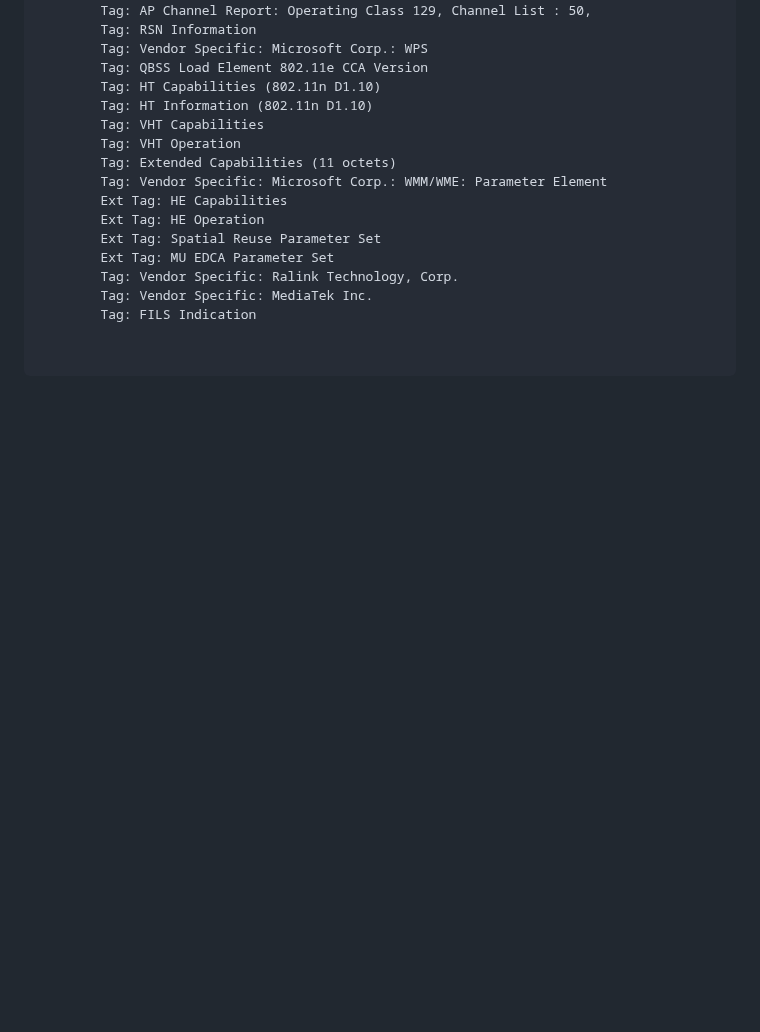
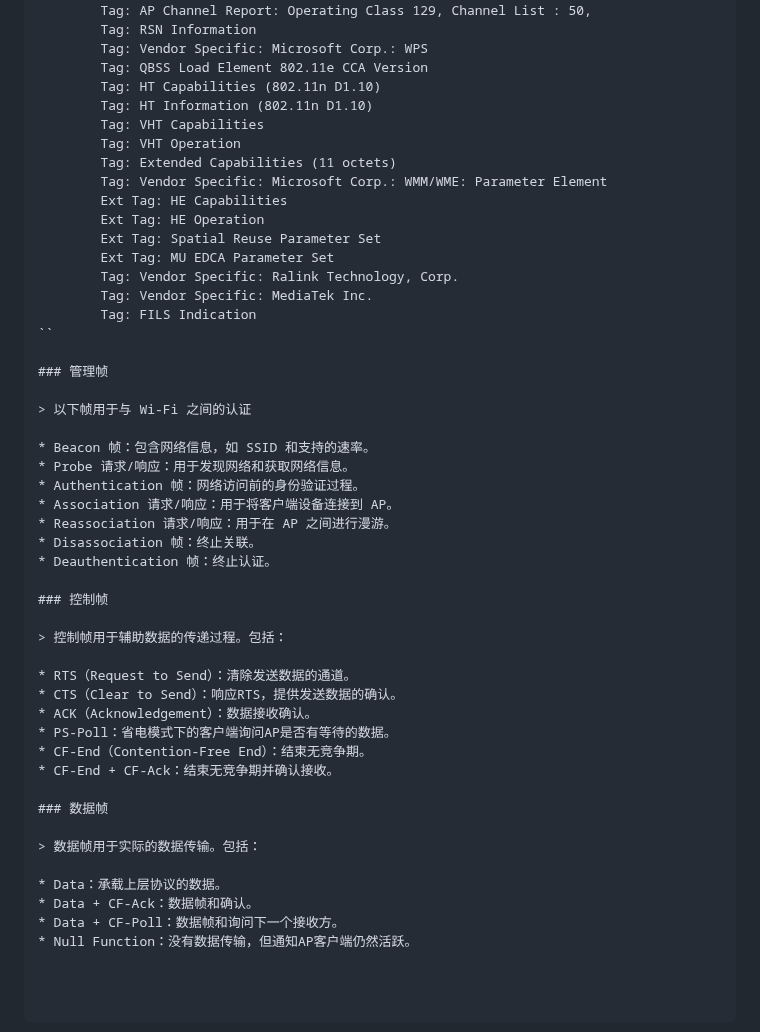
Before and after one commit to fwqaaq/coding_and_nas, a Markdown page: nas_and_network/Wi-Fi.md, the part around the change. Rendered like a GitHub page; blank space fills up the shorter version.

```diff
--- a/nas_and_network/Wi-Fi.md
+++ b/nas_and_network/Wi-Fi.md
@@ -120,3 +120,36 @@ IEEE 802.11 Wireless Management
         Tag: Vendor Specific: Ralink Technology, Corp.
         Tag: Vendor Specific: MediaTek Inc.
         Tag: FILS Indication
+``
+
+### 管理帧
+
+> 以下帧用于与 Wi-Fi 之间的认证
+
+* Beacon 帧：包含网络信息，如 SSID 和支持的速率。
+* Probe 请求/响应：用于发现网络和获取网络信息。
+* Authentication 帧：网络访问前的身份验证过程。
+* Association 请求/响应：用于将客户端设备连接到 AP。
+* Reassociation 请求/响应：用于在 AP 之间进行漫游。
+* Disassociation 帧：终止关联。
+* Deauthentication 帧：终止认证。
+
+### 控制帧
+
+> 控制帧用于辅助数据的传递过程。包括：
+
+* RTS（Request to Send）：清除发送数据的通道。
+* CTS（Clear to Send）：响应RTS，提供发送数据的确认。
+* ACK（Acknowledgement）：数据接收确认。
+* PS-Poll：省电模式下的客户端询问AP是否有等待的数据。
+* CF-End（Contention-Free End）：结束无竞争期。
+* CF-End + CF-Ack：结束无竞争期并确认接收。
+
+### 数据帧
+
+> 数据帧用于实际的数据传输。包括：
+
+* Data：承载上层协议的数据。
+* Data + CF-Ack：数据帧和确认。
+* Data + CF-Poll：数据帧和询问下一个接收方。
+* Null Function：没有数据传输，但通知AP客户端仍然活跃。
```
